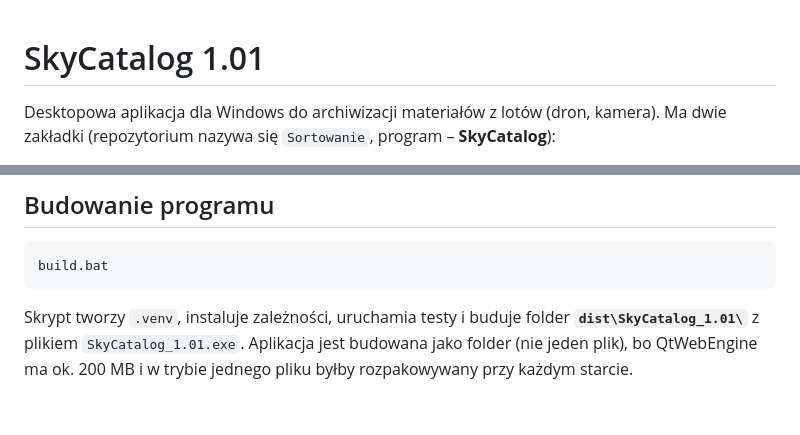
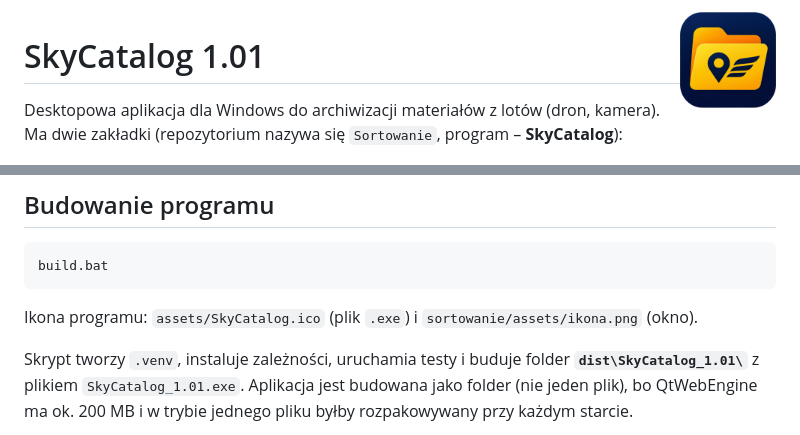
Before and after one commit to Fotolot/SkyCatalog, a Markdown page: README.md, 2 parts joined by grey strips. Rendered like a GitHub page; pictures changed too: assets/SkyCatalog.png (added); blank space fills up the shorter version.

Commit message:
Ikona SkyCatalog: plik .exe, okno i pasek zadań Windows
Co-Authored-By: Claude Opus 5.5 <noreply@anthropic.com>
Claude-Session: https://claude.ai/code/session_012VGEMUepioRoA5NjTzn5Ar

````diff
--- a/README.md
+++ b/README.md
@@ -1,3 +1,5 @@
+<img src="assets/SkyCatalog.png" alt="SkyCatalog" width="96" align="right">
+
 # SkyCatalog 1.01
 
 Desktopowa aplikacja dla Windows do archiwizacji materiałów z lotów (dron, kamera). Ma dwie zakładki
@@ -267,6 +269,8 @@ filtruj, klikaj punkty i trasy, a szczegóły oglądaj w prawym panelu.
 build.bat
 ```
 
+Ikona programu: `assets/SkyCatalog.ico` (plik `.exe`) i `sortowanie/assets/ikona.png` (okno).
+
 Skrypt tworzy `.venv`, instaluje zależności, uruchamia testy i buduje folder
 **`dist\SkyCatalog_1.01\`** z plikiem `SkyCatalog_1.01.exe`. Aplikacja jest budowana jako folder (nie jeden
 plik), bo QtWebEngine ma ok. 200 MB i w trybie jednego pliku byłby rozpakowywany przy każdym starcie.
````
Also changed, not shown: sortowanie/assets/ikona.png (added), 3 other files.
